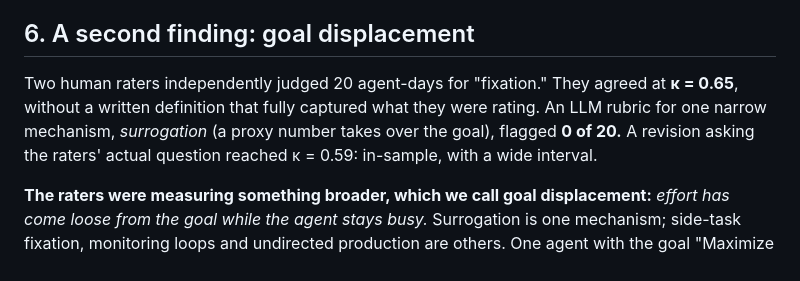
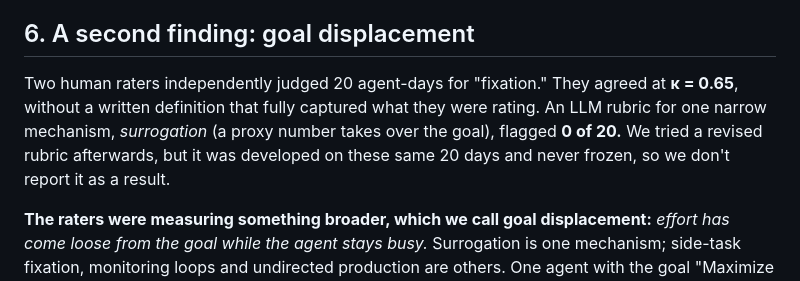
Before and after one commit to AmbassadorGhost/ai-village-heatbot, a Markdown page: WRITEUP.md, the part around the change. Drawn GitHub-style.

Commit message:
Write-up: drop unfrozen Mercury v1 kappa from goal-displacement section
H5 became exploratory and the revised rubric was never frozen, so its
in-sample kappa is not reported as a result (per cross-team review).

Co-Authored-By: Claude Opus 5.5 <noreply@anthropic.com>
Claude-Session: https://claude.ai/code/session_01CKwhJ3J7AcJm5Jiz4RKoLD

```diff
--- a/WRITEUP.md
+++ b/WRITEUP.md
@@ -124,7 +124,7 @@ Evaluation has two parts: alert burden on ordinary months, followed by independe
 
 ## 6. A second finding: goal displacement
 
-Two human raters independently judged 20 agent-days for "fixation." They agreed at **κ = 0.65**, without a written definition that fully captured what they were rating. An LLM rubric for one narrow mechanism, *surrogation* (a proxy number takes over the goal), flagged **0 of 20.** A revision asking the raters' actual question reached κ = 0.59: in-sample, with a wide interval.
+Two human raters independently judged 20 agent-days for "fixation." They agreed at **κ = 0.65**, without a written definition that fully captured what they were rating. An LLM rubric for one narrow mechanism, *surrogation* (a proxy number takes over the goal), flagged **0 of 20.** We tried a revised rubric afterwards, but it was developed on these same 20 days and never frozen, so we don't report it as a result.
 
 **The raters were measuring something broader, which we call goal displacement:** *effort has come loose from the goal while the agent stays busy.* Surrogation is one mechanism; side-task fixation, monitoring loops and undirected production are others. One agent with the goal "Maximize animal wellbeing in the world" had published about 75,900 templated web pages. Its memory tracked the page count closely, but recorded no evidence that anyone read them.
 
```
